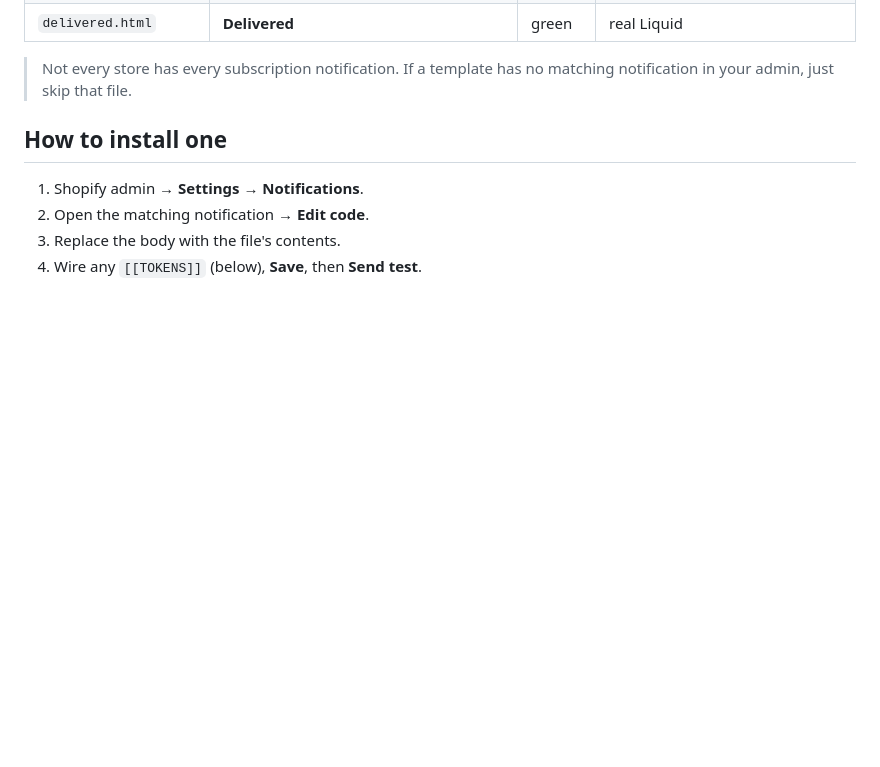
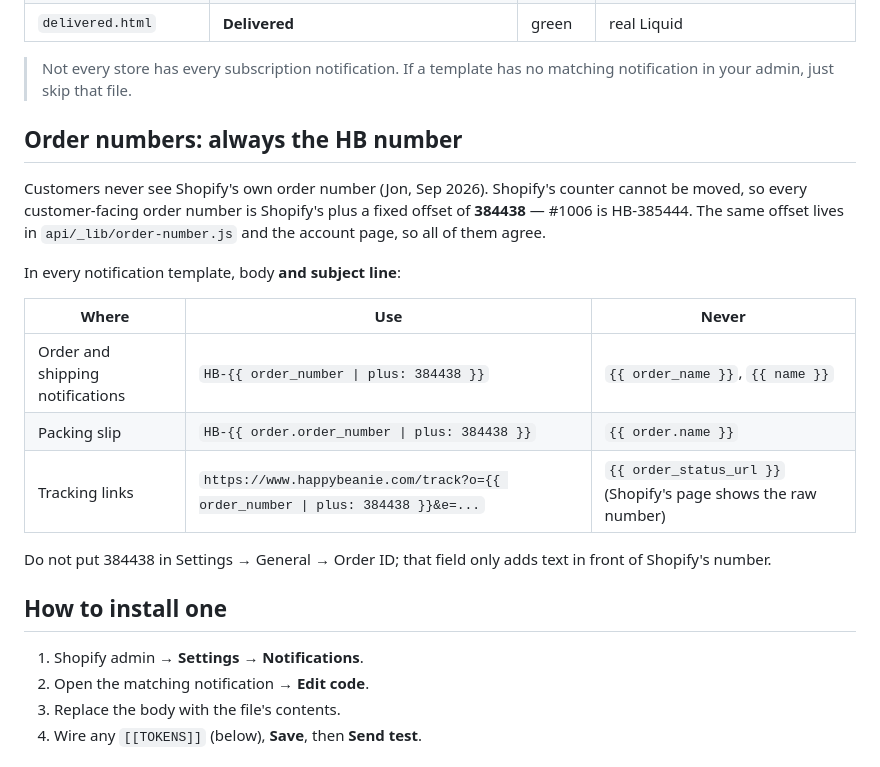
Before and after one commit to jon96jones-cyber/HappyBeanie, a Markdown page: email-templates/subscriptions/README.md, the part around the change. Rendered like a GitHub page; blank space fills up the shorter version.

Commit message:
Write the HB order number rule into the email templates README
Every customer-facing order number is Shopify's plus 384438, in the
body and the subject line, with tracking links to /track rather than
Shopify's order-status page. Recorded where the next template is built.

Co-Authored-By: Claude Opus 5.5 <noreply@anthropic.com>
Claude-Session: https://claude.ai/code/session_01JikRystVf4veYd9ceKNAkR

```diff
--- a/email-templates/subscriptions/README.md
+++ b/email-templates/subscriptions/README.md
@@ -26,6 +26,24 @@ files** — they aren't served by the site; you paste each into the Shopify admi
 
 > Not every store has every subscription notification. If a template has no matching
 > notification in your admin, just skip that file.
+
+## Order numbers: always the HB number
+
+Customers never see Shopify's own order number (Jon, Sep 2026). Shopify's
+counter cannot be moved, so every customer-facing order number is Shopify's
+plus a fixed offset of **384438** — #1006 is HB-385444. The same offset lives
+in `api/_lib/order-number.js` and the account page, so all of them agree.
+
+In every notification template, body **and subject line**:
+
+| Where | Use | Never |
+|------|-----|-------|
+| Order and shipping notifications | `HB-{{ order_number \| plus: 384438 }}` | `{{ order_name }}`, `{{ name }}` |
+| Packing slip | `HB-{{ order.order_number \| plus: 384438 }}` | `{{ order.name }}` |
+| Tracking links | `https://www.happybeanie.com/track?o={{ order_number \| plus: 384438 }}&e=...` | `{{ order_status_url }}` (Shopify's page shows the raw number) |
+
+Do not put 384438 in Settings → General → Order ID; that field only adds text
+in front of Shopify's number.
 
 ## How to install one
 
```
